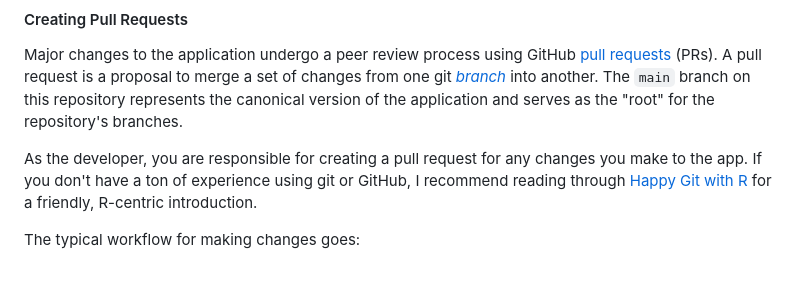
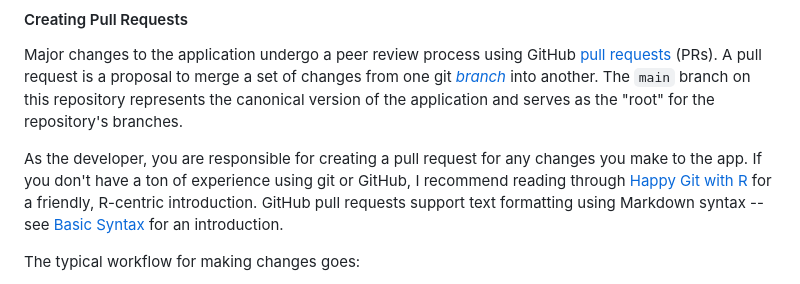
Before and after one commit to VanishingVitamin/tdc_shiny_app, a Markdown page: README.md, the part around the change. GitHub-like rendering.

Commit message:
Add note about markdown

```diff
--- a/README.md
+++ b/README.md
@@ -67,6 +67,7 @@ The `main` branch on this repository represents the canonical version of the app
 
 As the developer, you are responsible for creating a pull request for any changes you make to the app.
 If you don't have a ton of experience using git or GitHub, I recommend reading through [Happy Git with R](https://happygitwithr.com/) for a friendly, R-centric introduction.
+GitHub pull requests support text formatting using Markdown syntax -- see [Basic Syntax](https://www.markdownguide.org/basic-syntax/) for an introduction.
 
 The typical workflow for making changes goes:
 
```
